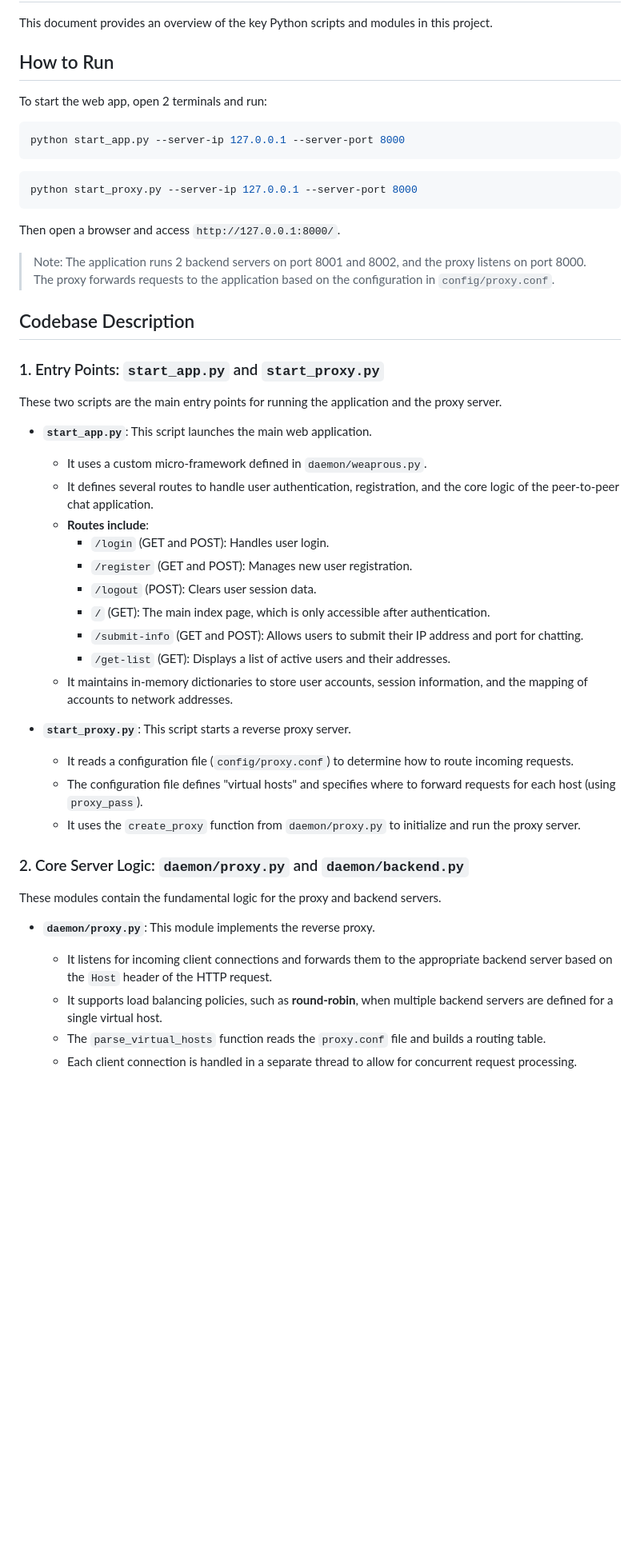
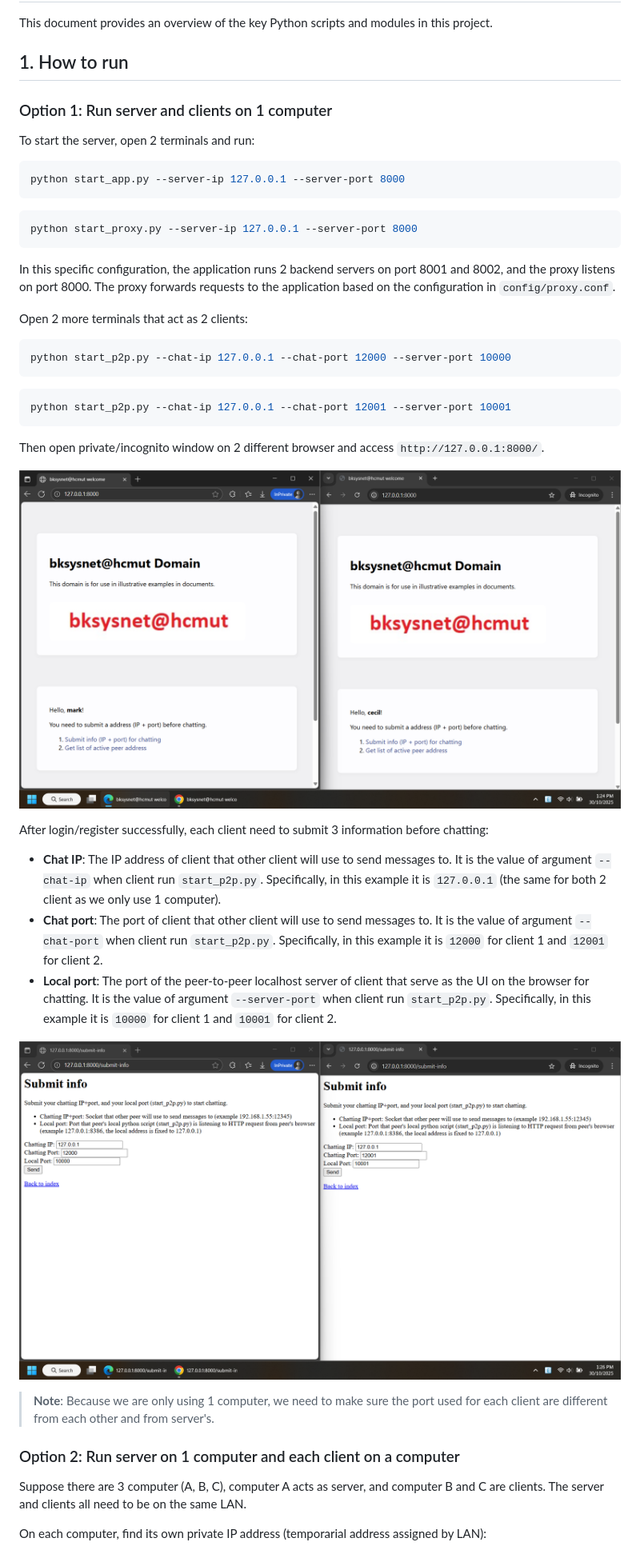
Before and after one commit to phamtranminhtri/8386-CO3094-weaprous, a Markdown page: README.md, the part around the change printed below. Shown: that part at 80% size. Drawn GitHub-style; pictures changed too: static/images/same_computer.png (added), static/images/submit.png (added); blank space fills up the shorter version.

Commit message:
README how to run

````diff
--- a/README.md
+++ b/README.md
@@ -2,49 +2,43 @@
 
 This document provides an overview of the key Python scripts and modules in this project.
 
-## How to Run
+## 1. How to run
 
-To start the web app, open 2 terminals and run:
+### Option 1: Run server and clients on 1 computer
+
+To start the server, open 2 terminals and run:
 ```bash
 python start_app.py --server-ip 127.0.0.1 --server-port 8000
 ```
 ```bash
 python start_proxy.py --server-ip 127.0.0.1 --server-port 8000
 ```
-Then open a browser and access `http://127.0.0.1:8000/`.
+In this specific configuration, the application runs 2 backend servers on port 8001 and 8002, and the proxy listens on port 8000. The proxy forwards requests to the application based on the configuration in `config/proxy.conf`.
 
-> Note: The application runs 2 backend servers on port 8001 and 8002, and the proxy listens on port 8000. The proxy forwards requests to the application based on the configuration in `config/proxy.conf`.
+Open 2 more terminals that act as 2 clients:
+```bash
+python start_p2p.py --chat-ip 127.0.0.1 --chat-port 12000 --server-port 10000
+```
+```bash
+python start_p2p.py --chat-ip 127.0.0.1 --chat-port 12001 --server-port 10001
+```
 
-## Codebase Description
+Then open private/incognito window on 2 different browser and access `http://127.0.0.1:8000/`.
 
-### 1. Entry Points: `start_app.py` and `start_proxy.py`
+![Find private IP](/static/images/same_computer.png)
 
-These two scripts are the main entry points for running the application and the proxy server.
+After login/register successfully, each client need to submit 3 information before chatting:
+- **Chat IP**: The IP address of client that other client will use to send messages to. It is the value of argument `--chat-ip` when client run `start_p2p.py`. Specifically, in this example it is `127.0.0.1` (the same for both 2 client as we only use 1 computer).
+- **Chat port**: The port of client that other client will use to send messages to. It is the value of argument `--chat-port` when client run `start_p2p.py`. Specifically, in this example it is `12000` for client 1 and `12001` for client 2.
+- **Local port**: The port of the peer-to-peer localhost server of client that serve as the UI on the browser for chatting. It is the value of argument `--server-port` when client run `start_p2p.py`. Specifically, in this example it is `10000` for client 1 and `10001` for client 2.
 
-*   **`start_app.py`**: This script launches the main web application.
-    *   It uses a custom micro-framework defined in `daemon/weaprous.py`.
-    *   It defines several routes to handle user authentication, registration, and the core logic of the peer-to-peer chat application.
-    *   **Routes include**:
-        *   `/login` (GET and POST): Handles user login.
-        *   `/register` (GET and POST): Manages new user registration.
-        *   `/logout` (POST): Clears user session data.
-        *   `/` (GET): The main index page, which is only accessible after authentication.
-        *   `/submit-info` (GET and POST): Allows users to submit their IP address and port for chatting.
-        *   `/get-list` (GET): Displays a list of active users and their addresses.
-    *   It maintains in-memory dictionaries to store user accounts, session information, and the mapping of accounts to network addresses.
+![Submit info](/static/images/submit.png)
 
-*   **`start_proxy.py`**: This script starts a reverse proxy server.
-    *   It reads a configuration file (`config/proxy.conf`) to determine how to route incoming requests.
-    *   The configuration file defines "virtual hosts" and specifies where to forward requests for each host (using `proxy_pass`).
-    *   It uses the `create_proxy` function from `daemon/proxy.py` to initialize and run the proxy server.
+> **Note**: Because we are only using 1 computer, we need to make sure the port used for each client are different from each other and from server's.
 
-### 2. Core Server Logic: `daemon/proxy.py` and `daemon/backend.py`
+### Option 2: Run server on 1 computer and each client on a computer
 
-These modules contain the fundamental logic for the proxy and backend servers.
+Suppose there are 3 computer (A, B, C), computer A acts as server, and computer B and C are clients. The server and clients all need to be on the same LAN.
 
-*   **`daemon/proxy.py`**: This module implements the reverse proxy.
-    *   It listens for incoming client connections and forwards them to the appropriate backend server based on the `Host` header of the HTTP request.
-    *   It supports load balancing policies, such as **round-robin**, when multiple backend servers are defined for a single virtual host.
-    *   The `parse_virtual_hosts` function reads the `proxy.conf` file and builds a routing table.
-    *   Each client connection is handled in a separate thread to allow for concurrent request processing.
+On each computer, find its own private IP address (temporarial address assigned by LAN):
 
````
Also changed, not shown: other parts of README.md (+29 -32 lines), static/images/ipv4.png (added).
